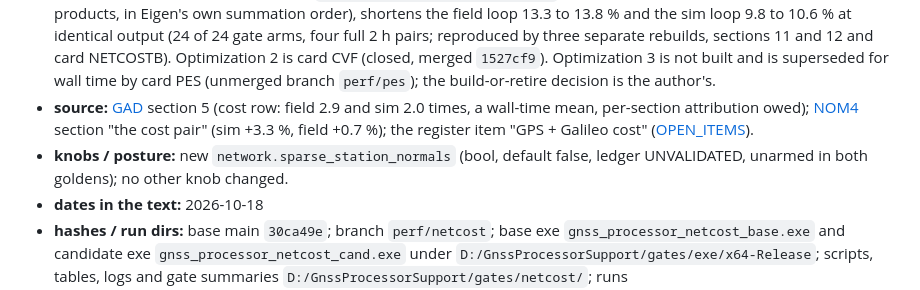
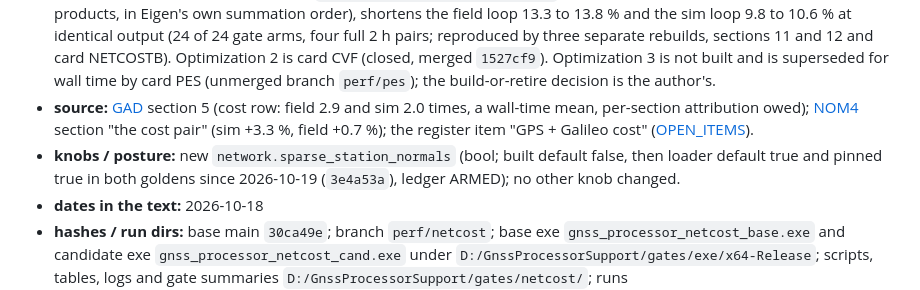
Before and after one commit to weaverbrianjerald/GnssProcessor, a Markdown page: docs/refound/NETCOST_gps_galileo_cost_attribution_2026-10-18.md, the part around the change. Rendered like a GitHub page.

Commit message:
docs: card NETCOST, STATUS posture line: loader default true, ledger ARMED, pinned in both goldens since 2026-10-19
The line still read default false, UNVALIDATED and unarmed, which contradicted the revised summary and the ledger row. Header field only; the body is unchanged.

```diff
--- a/docs/refound/NETCOST_gps_galileo_cost_attribution_2026-10-18.md
+++ b/docs/refound/NETCOST_gps_galileo_cost_attribution_2026-10-18.md
@@ -7,7 +7,7 @@
 - **status:** closed
 - **summary:** CLOSED 2026-10-31; the closing section is in card [NETCOSTB](NETCOSTB_gps_galileo_cost_continued_2026-10-18.md) (section 6), this file being at the 60 KB bar. MEASURED and one change BUILT 2026-10-18; ARMED 2026-10-19 (`3e4a53a`, ledger ARMED, pinned in both goldens). The GPS + Galileo epoch loop is 5.3 times the GPS-only loop on the field golden and 3.7 times on the sim golden under the machine's load (4.2 on the field at 2 foreign logical processors); four sections carry 73 % of the field excess (assembly wall, covariance consumers, frame-diagnostic observers, reduce): dense algebra on the shared border, whose dimension doubles (214 to 418). Optimization 1, `network.sparse_station_normals` (the station normals from the nonzero products, in Eigen's own summation order), shortens the field loop 13.3 to 13.8 % and the sim loop 9.8 to 10.6 % at identical output (24 of 24 gate arms, four full 2 h pairs; reproduced by three separate rebuilds, sections 11 and 12 and card NETCOSTB). Optimization 2 is card CVF (closed, merged `1527cf9`). Optimization 3 is not built and is superseded for wall time by card PES (unmerged branch `perf/pes`); the build-or-retire decision is the author's.
 - **source:** [GAD](GAD_galileo_adoption_2026-10-13.md) section 5 (cost row: field 2.9 and sim 2.0 times, a wall-time mean, per-section attribution owed); [NOM4](NOM4_network_object_model_finish_2026-10-15.md) section "the cost pair" (sim +3.3 %, field +0.7 %); the register item "GPS + Galileo cost" ([OPEN_ITEMS](../status/OPEN_ITEMS.md)).
-- **knobs / posture:** new `network.sparse_station_normals` (bool, default false, ledger UNVALIDATED, unarmed in both goldens); no other knob changed.
+- **knobs / posture:** new `network.sparse_station_normals` (bool; built default false, then loader default true and pinned true in both goldens since 2026-10-19 (`3e4a53a`), ledger ARMED); no other knob changed.
 - **dates in the text:** 2026-10-18
 - **hashes / run dirs:** base main `30ca49e`; branch `perf/netcost`; base exe `gnss_processor_netcost_base.exe` and candidate exe `gnss_processor_netcost_cand.exe` under `D:/GnssProcessorSupport/gates/exe/x64-Release`; scripts, tables, logs and gate summaries `D:/GnssProcessorSupport/gates/netcost/`; runs `D:/GnssProcessorSupport/runs_nom/_rap_nc_*`; tools `scripts/cost_attrib/`.
 
```
